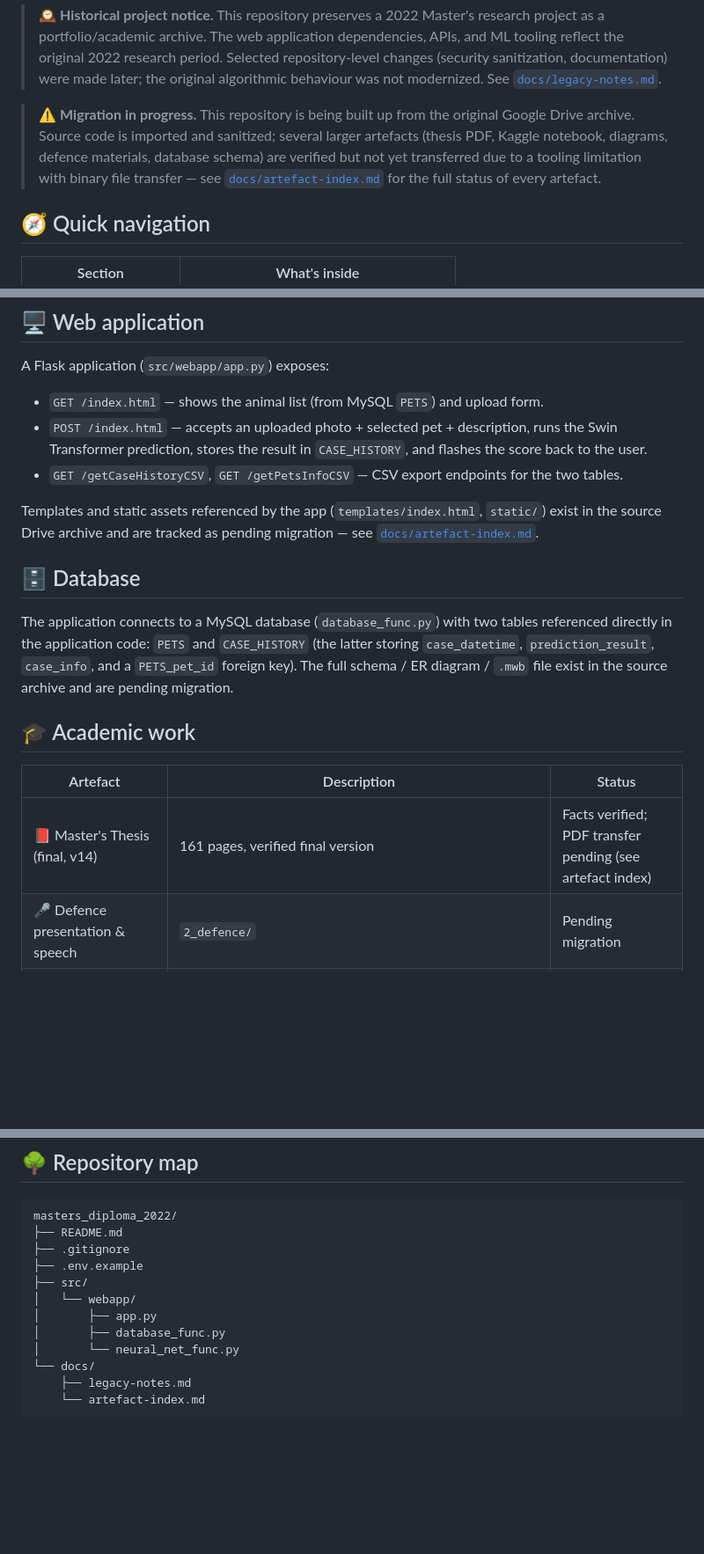
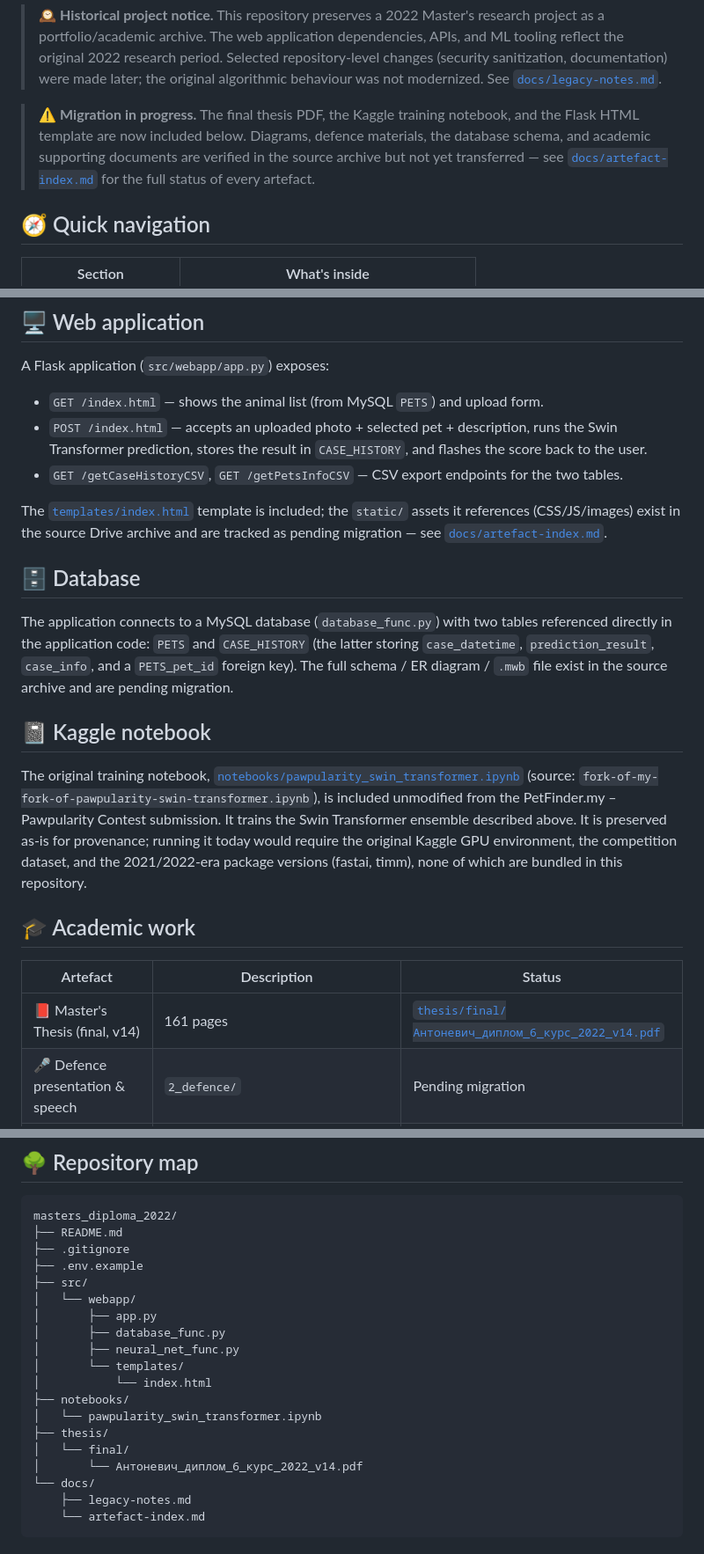
Before and after one commit to marine-ai-dev/masters_diploma_2022, a Markdown page: README.md, 3 parts joined by grey strips. Shown at 88% size. GitHub-like rendering; blank space fills up the shorter version.

```diff
--- a/README.md
+++ b/README.md
@@ -17,11 +17,11 @@ Official Ukrainian thesis title: **«Розробка та дослідженн
 > (security sanitization, documentation) were made later; the original algorithmic behaviour
 > was not modernized. See [`docs/legacy-notes.md`](docs/legacy-notes.md).
 
-> ⚠️ **Migration in progress.** This repository is being built up from the original Google
-> Drive archive. Source code is imported and sanitized; several larger artefacts (thesis PDF,
-> Kaggle notebook, diagrams, defence materials, database schema) are verified but not yet
-> transferred due to a tooling limitation with binary file transfer — see
-> [`docs/artefact-index.md`](docs/artefact-index.md) for the full status of every artefact.
+> ⚠️ **Migration in progress.** The final thesis PDF, the Kaggle training notebook, and the
+> Flask HTML template are now included below. Diagrams, defence materials, the database
+> schema, and academic supporting documents are verified in the source archive but not yet
+> transferred — see [`docs/artefact-index.md`](docs/artefact-index.md) for the full status of
+> every artefact.
 
 ## 🧭 Quick navigation
 
@@ -143,9 +144,9 @@ A Flask application (`src/webapp/app.py`) exposes:
   back to the user.
 - `GET /getCaseHistoryCSV`, `GET /getPetsInfoCSV` — CSV export endpoints for the two tables.
 
-Templates and static assets referenced by the app (`templates/index.html`, `static/`) exist
-in the source Drive archive and are tracked as pending migration — see
-[`docs/artefact-index.md`](docs/artefact-index.md).
+The [`templates/index.html`](src/webapp/templates/index.html) template is included; the
+`static/` assets it references (CSS/JS/images) exist in the source Drive archive and are
+tracked as pending migration — see [`docs/artefact-index.md`](docs/artefact-index.md).
 
 ## 🗄 Database
 
@@ -154,11 +155,20 @@ directly in the application code: `PETS` and `CASE_HISTORY` (the latter storing
 `case_datetime`, `prediction_result`, `case_info`, and a `PETS_pet_id` foreign key). The full
 schema / ER diagram / `.mwb` file exist in the source archive and are pending migration.
 
+## 📓 Kaggle notebook
+
+The original training notebook, [`notebooks/pawpularity_swin_transformer.ipynb`](notebooks/pawpularity_swin_transformer.ipynb)
+(source: `fork-of-my-fork-of-pawpularity-swin-transformer.ipynb`), is included unmodified from
+the PetFinder.my – Pawpularity Contest submission. It trains the Swin Transformer ensemble
+described above. It is preserved as-is for provenance; running it today would require the
+original Kaggle GPU environment, the competition dataset, and the 2021/2022-era package
+versions (fastai, timm), none of which are bundled in this repository.
+
 ## 🎓 Academic work
 
 | Artefact | Description | Status |
 |---|---|---|
-| 📕 Master's Thesis (final, v14) | 161 pages, verified final version | Facts verified; PDF transfer pending (see artefact index) |
+| 📕 Master's Thesis (final, v14) | 161 pages | [`thesis/final/Антоневич_диплом_6_курс_2022_v14.pdf`](thesis/final/Антоневич_диплом_6_курс_2022_v14.pdf) |
 | 🎤 Defence presentation & speech | `2_defence/` | Pending migration |
 | 📄 Conference thesis | *"Development and Research of the Intelligent Technology for Predicting the Popularity of Animals From the Shelter"*, VIII International Scientific and Practical Conference "Information Technology and Implementation" (Satellite), 2021 | Pending migration |
 | ✅ Implementation certificate | From the Cherkasy City Society for the Protection of Animals "Друг" (Friend) | Pending migration |
@@ -236,7 +247,14 @@ masters_diploma_2022/
 │   └── webapp/
 │       ├── app.py
 │       ├── database_func.py
-│       └── neural_net_func.py
+│       ├── neural_net_func.py
+│       └── templates/
+│           └── index.html
+├── notebooks/
+│   └── pawpularity_swin_transformer.ipynb
+├── thesis/
+│   └── final/
+│       └── Антоневич_диплом_6_курс_2022_v14.pdf
 └── docs/
     ├── legacy-notes.md
     └── artefact-index.md
```
Also changed, not shown: other parts of README.md (+4 -2 lines), docs/artefact-index.md (+25 -28 lines), docs/demo.md (added, +12 -0 lines).
